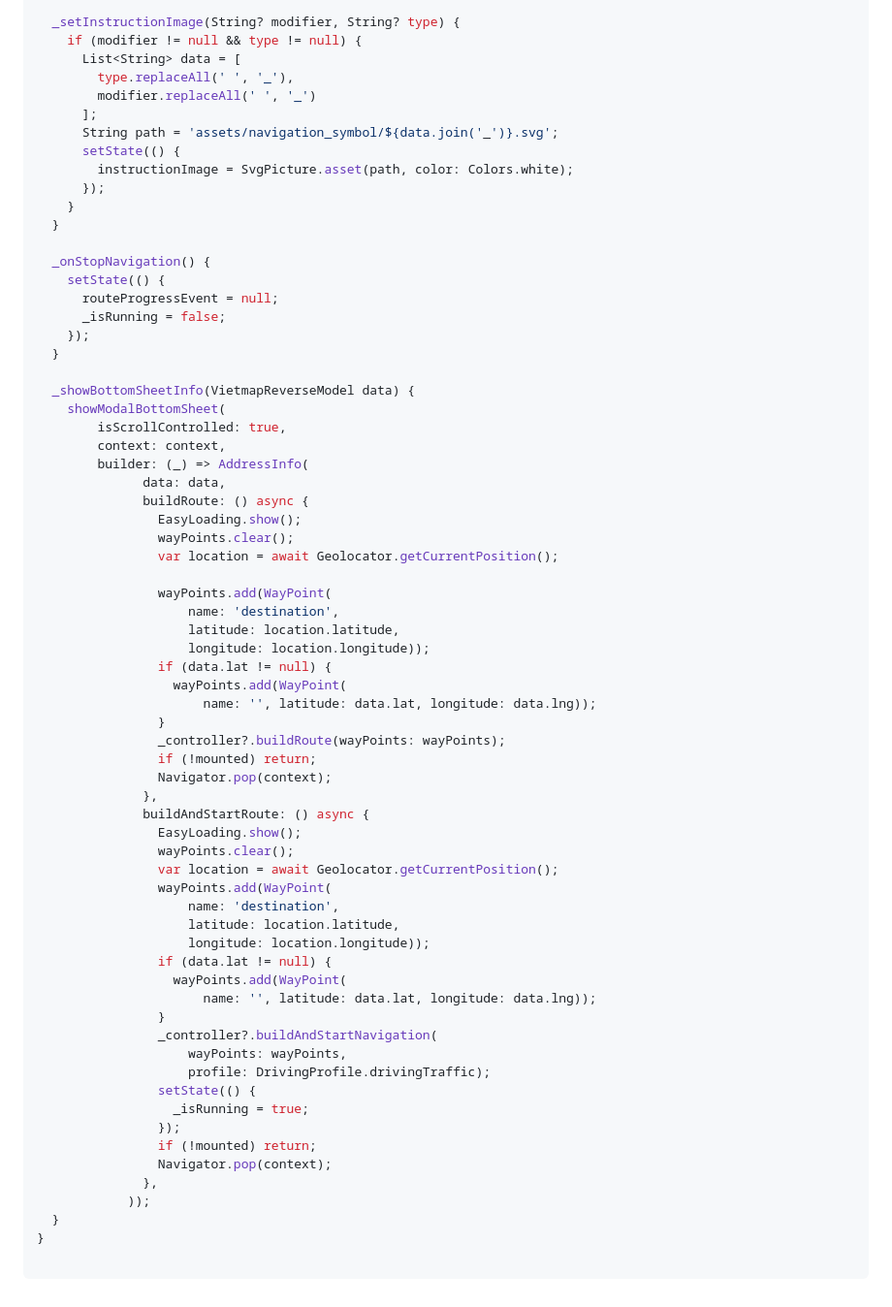
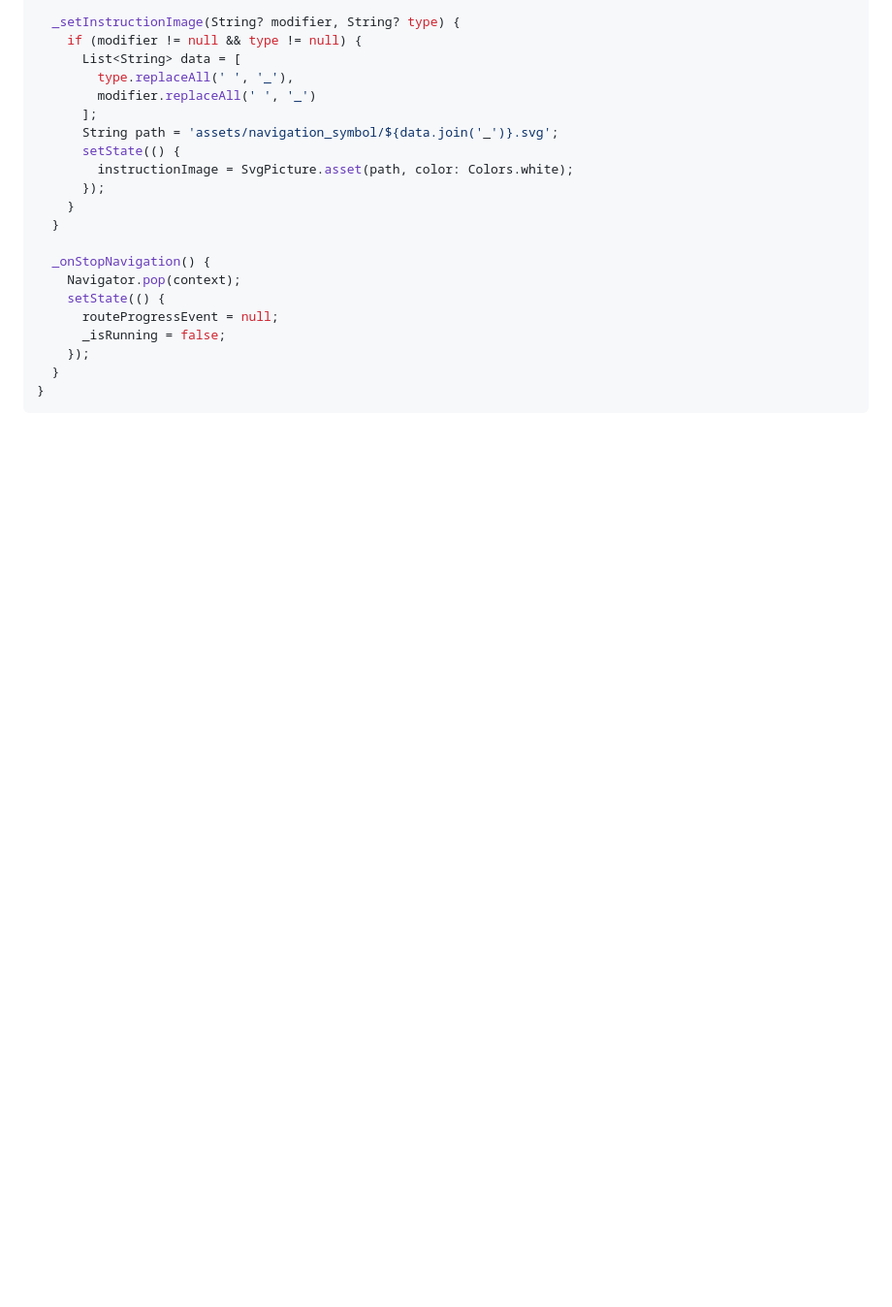
Before and after one commit to vietmap-company/vietmap-flutter-navigation, a Markdown page: README.md, the part around the change printed below. Shown: that part at 97% size. Drawn GitHub-style; blank space fills up the shorter version.

````diff
--- a/README.md
+++ b/README.md
@@ -287,58 +225,11 @@ class _DemoAndroidScreenState extends State<DemoAndroidScreen> {
   }
 
   _onStopNavigation() {
+    Navigator.pop(context);
     setState(() {
       routeProgressEvent = null;
       _isRunning = false;
     });
   }
-
-  _showBottomSheetInfo(VietmapReverseModel data) {
-    showModalBottomSheet(
-        isScrollControlled: true,
-        context: context,
-        builder: (_) => AddressInfo(
-              data: data,
-              buildRoute: () async {
-                EasyLoading.show();
-                wayPoints.clear();
-                var location = await Geolocator.getCurrentPosition();
-
-                wayPoints.add(WayPoint(
-                    name: 'destination',
-                    latitude: location.latitude,
-                    longitude: location.longitude));
-                if (data.lat != null) {
-                  wayPoints.add(WayPoint(
-                      name: '', latitude: data.lat, longitude: data.lng));
-                }
-                _controller?.buildRoute(wayPoints: wayPoints);
-                if (!mounted) return;
-                Navigator.pop(context);
-              },
-              buildAndStartRoute: () async {
-                EasyLoading.show();
-                wayPoints.clear();
-                var location = await Geolocator.getCurrentPosition();
-                wayPoints.add(WayPoint(
-                    name: 'destination',
-                    latitude: location.latitude,
-                    longitude: location.longitude));
-                if (data.lat != null) {
-                  wayPoints.add(WayPoint(
-                      name: '', latitude: data.lat, longitude: data.lng));
-                }
-                _controller?.buildAndStartNavigation(
-                    wayPoints: wayPoints,
-                    profile: DrivingProfile.drivingTraffic);
-                setState(() {
-                  _isRunning = true;
-                });
-                if (!mounted) return;
-                Navigator.pop(context);
-              },
-            ));
-  }
 }
-
 ```
````
Also changed, not shown: other parts of README.md (+27 -89 lines).
